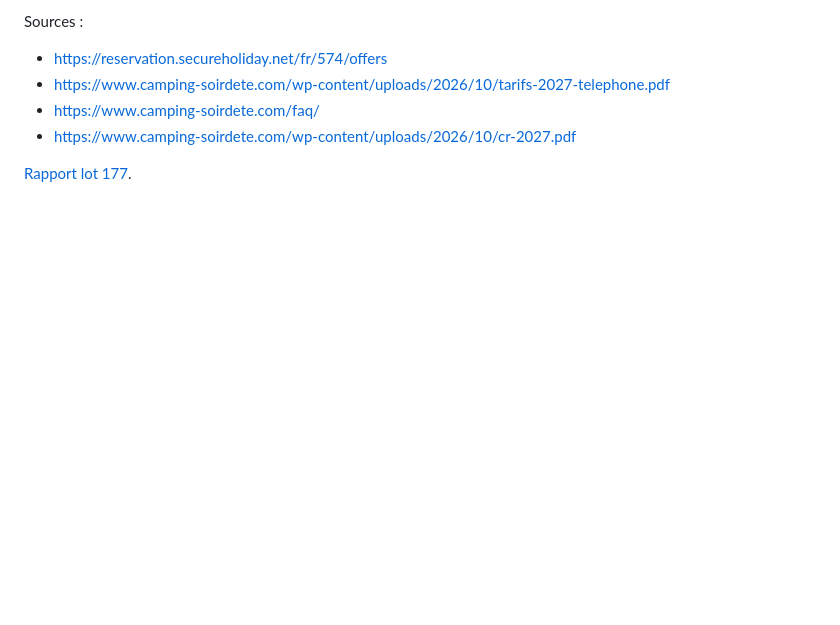
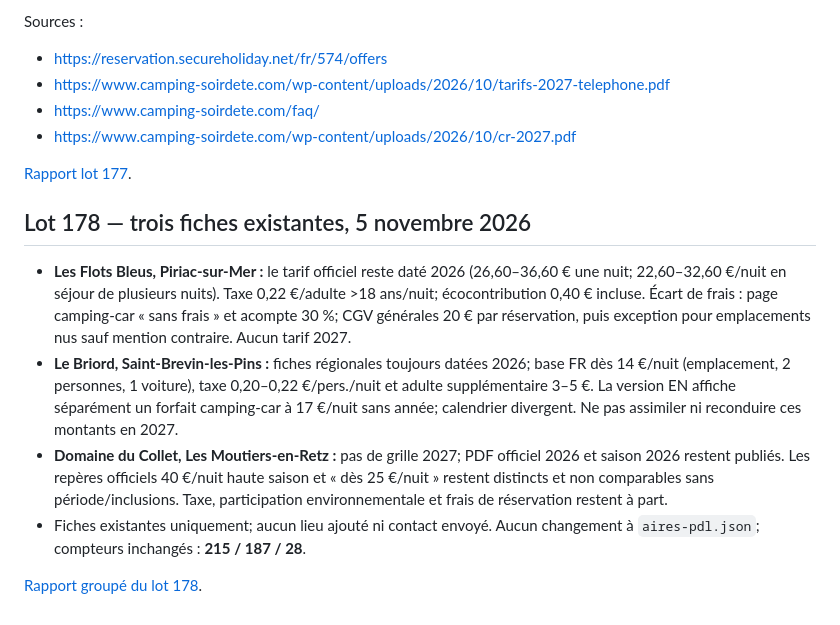
Before and after one commit to christophe93270-bit/camping-car-france, a Markdown page: PREPARATION-LOIRE-ATLANTIQUE-44-2027.md, the part around the change. GitHub-like rendering; blank space fills up the shorter version.

Commit message:
Ajouter le lot 178 au suivi préparatoire

```diff
--- a/PREPARATION-LOIRE-ATLANTIQUE-44-2027.md
+++ b/PREPARATION-LOIRE-ATLANTIQUE-44-2027.md
@@ -1052,3 +1052,13 @@ Sources :
 - https://www.camping-soirdete.com/wp-content/uploads/2026/10/cr-2027.pdf
 
 [Rapport lot 177](AUDIT-44-2027-LOT177.md).
+
+
+## Lot 178 — trois fiches existantes, 5 novembre 2026
+
+- **Les Flots Bleus, Piriac-sur-Mer :** le tarif officiel reste daté 2026 (26,60–36,60 € une nuit; 22,60–32,60 €/nuit en séjour de plusieurs nuits). Taxe 0,22 €/adulte >18 ans/nuit; écocontribution 0,40 € incluse. Écart de frais : page camping-car « sans frais » et acompte 30 %; CGV générales 20 € par réservation, puis exception pour emplacements nus sauf mention contraire. Aucun tarif 2027.
+- **Le Briord, Saint-Brevin-les-Pins :** fiches régionales toujours datées 2026; base FR dès 14 €/nuit (emplacement, 2 personnes, 1 voiture), taxe 0,20–0,22 €/pers./nuit et adulte supplémentaire 3–5 €. La version EN affiche séparément un forfait camping-car à 17 €/nuit sans année; calendrier divergent. Ne pas assimiler ni reconduire ces montants en 2027.
+- **Domaine du Collet, Les Moutiers-en-Retz :** pas de grille 2027; PDF officiel 2026 et saison 2026 restent publiés. Les repères officiels 40 €/nuit haute saison et « dès 25 €/nuit » restent distincts et non comparables sans période/inclusions. Taxe, participation environnementale et frais de réservation restent à part.
+- Fiches existantes uniquement; aucun lieu ajouté ni contact envoyé. Aucun changement à `aires-pdl.json`; compteurs inchangés : **215 / 187 / 28**.
+
+[Rapport groupé du lot 178](AUDIT-44-2027-LOT178.md).
```
